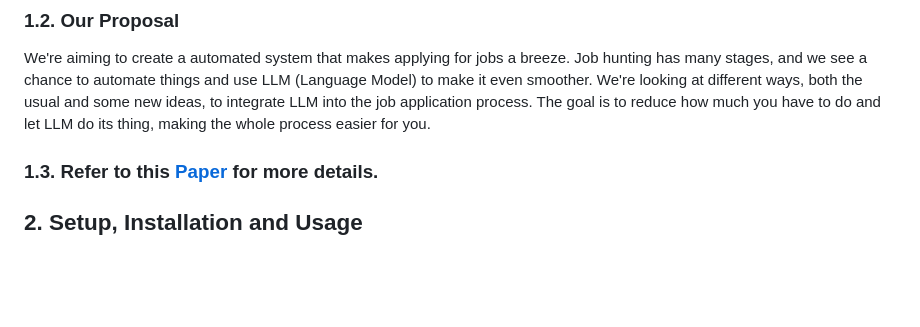
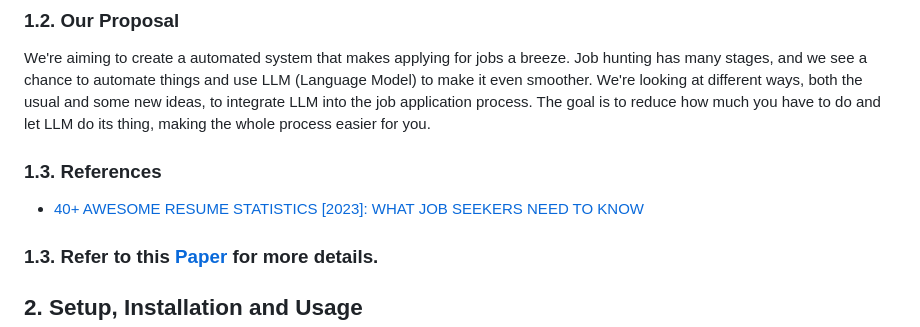
Before and after one commit to Ztrimus/ResumeFlow, a Markdown page: README.md, the part around the change. GitHub-like rendering; blank space fills up the shorter version.

```diff
--- a/README.md
+++ b/README.md
@@ -37,6 +37,9 @@ Because, Solving a task using machine learning methods requires a series of step
 ### 1.2. Our Proposal
 
 We're aiming to create a automated system that makes applying for jobs a breeze. Job hunting has many stages, and we see a chance to automate things and use LLM (Language Model) to make it even smoother. We're looking at different ways, both the usual and some new ideas, to integrate LLM into the job application process. The goal is to reduce how much you have to do and let LLM do its thing, making the whole process easier for you.
+
+### 1.3. References
+- [40+ AWESOME RESUME STATISTICS [2023]: WHAT JOB SEEKERS NEED TO KNOW](https://www.zippia.com/advice/resume-statistics/)
 
 ### 1.3. Refer to this [Paper](https://arxiv.org/abs/2402.06221) for more details.
 
```
